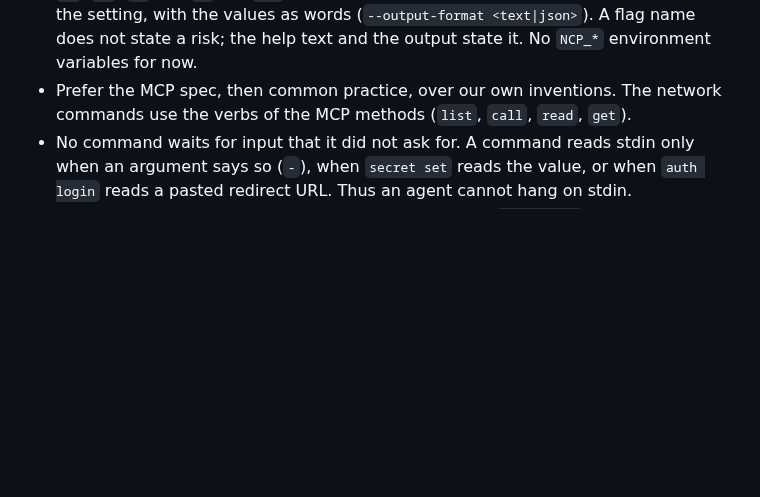
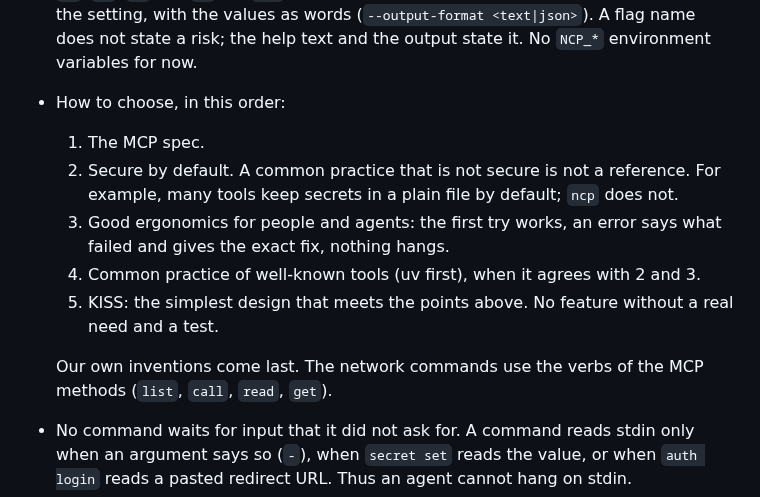
Before and after one commit to darcien/ncp, a Markdown page: docs/design/cli.md, the part around the change. GitHub-like rendering; blank space fills up the shorter version.

Commit message:
docs(design): put secure defaults and ergonomics before common practice
Common practice is a reference only when it is secure and easy to use.
Many tools keep secrets in a plain file by default, which is common but
not secure. The design and the plan now give the order for each
choice: the spec, secure by default, good ergonomics, common practice,
then the simplest design.

```diff
--- a/docs/design/cli.md
+++ b/docs/design/cli.md
@@ -25,9 +25,20 @@ the decisions and their reasons.
   with the values as words (`--output-format <text|json>`). A flag name does
   not state a risk; the help text and the output state it. No `NCP_*`
   environment variables for now.
-- Prefer the MCP spec, then common practice, over our own inventions. The
-  network commands use the verbs of the MCP methods (`list`, `call`, `read`,
-  `get`).
+- How to choose, in this order:
+  1. The MCP spec.
+  2. Secure by default. A common practice that is not secure is not a
+     reference. For example, many tools keep secrets in a plain file by
+     default; `ncp` does not.
+  3. Good ergonomics for people and agents: the first try works, an error
+     says what failed and gives the exact fix, nothing hangs.
+  4. Common practice of well-known tools (uv first), when it agrees with 2
+     and 3.
+  5. KISS: the simplest design that meets the points above. No feature
+     without a real need and a test.
+
+  Our own inventions come last. The network commands use the verbs of the
+  MCP methods (`list`, `call`, `read`, `get`).
 - No command waits for input that it did not ask for. A command reads stdin
   only when an argument says so (`-`), when `secret set` reads the value, or
   when `auth login` reads a pasted redirect URL.
```
Also changed, not shown: docs/plan.md (+4 -4 lines).
